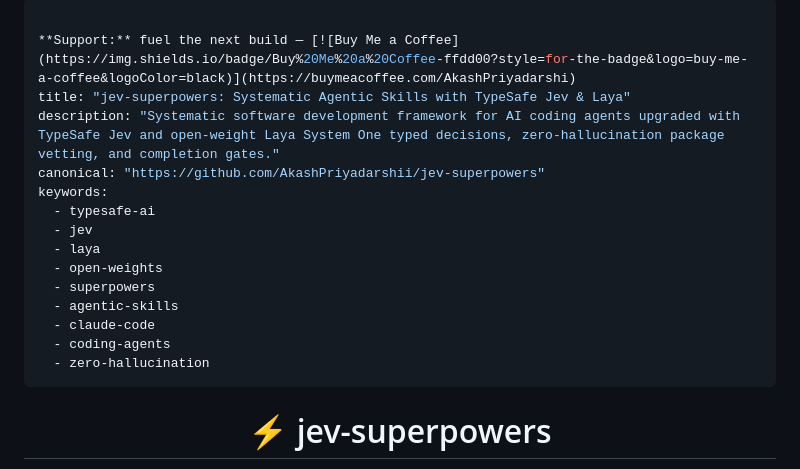
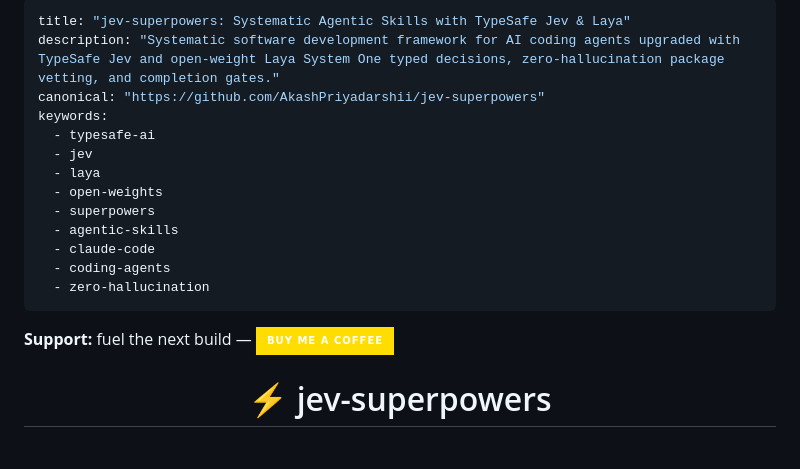
Before and after one commit to AkashPriyadarshii/jev-superpowers, a Markdown page: README.md, the part around the change. GitHub-like rendering; badges without logos.

Commit message:
docs: move support badge out of frontmatter

```diff
--- a/README.md
+++ b/README.md
@@ -1,6 +1,4 @@
 ---
-
-**Support:** fuel the next build — [![Buy Me a Coffee](https://img.shields.io/badge/Buy%20Me%20a%20Coffee-ffdd00?style=for-the-badge&logo=buy-me-a-coffee&logoColor=black)](https://buymeacoffee.com/AkashPriyadarshi)
 title: "jev-superpowers: Systematic Agentic Skills with TypeSafe Jev & Laya"
 description: "Systematic software development framework for AI coding agents upgraded with TypeSafe Jev and open-weight Laya System One typed decisions, zero-hallucination package vetting, and completion gates."
 canonical: "https://github.com/AkashPriyadarshii/jev-superpowers"
@@ -15,6 +13,8 @@ keywords:
   - coding-agents
   - zero-hallucination
 ---
+
+**Support:** fuel the next build — [![Buy Me a Coffee](https://img.shields.io/badge/Buy%20Me%20a%20Coffee-ffdd00?style=for-the-badge&logo=buy-me-a-coffee&logoColor=black)](https://buymeacoffee.com/AkashPriyadarshi)
 
 <!--
 Title: jev-superpowers - Agentic Skills Upgraded with TypeSafe Jev & Open-Weight Laya
```
